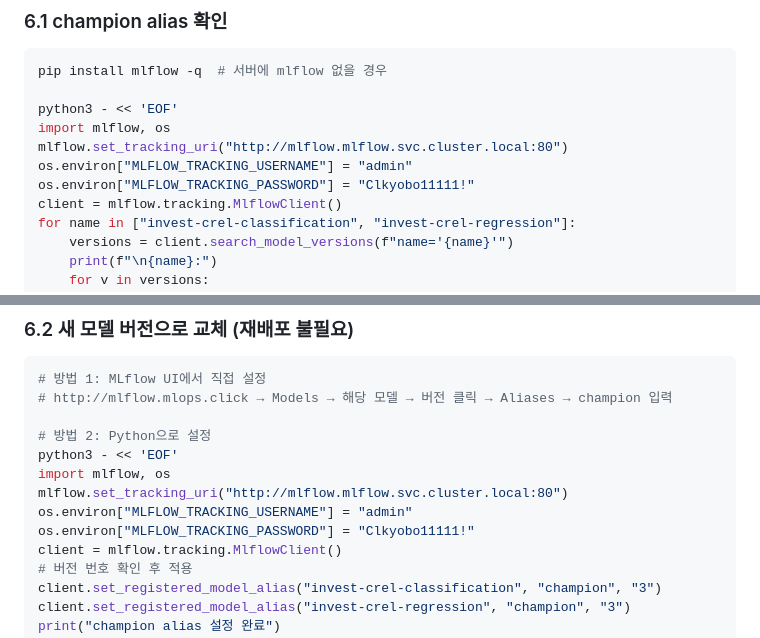
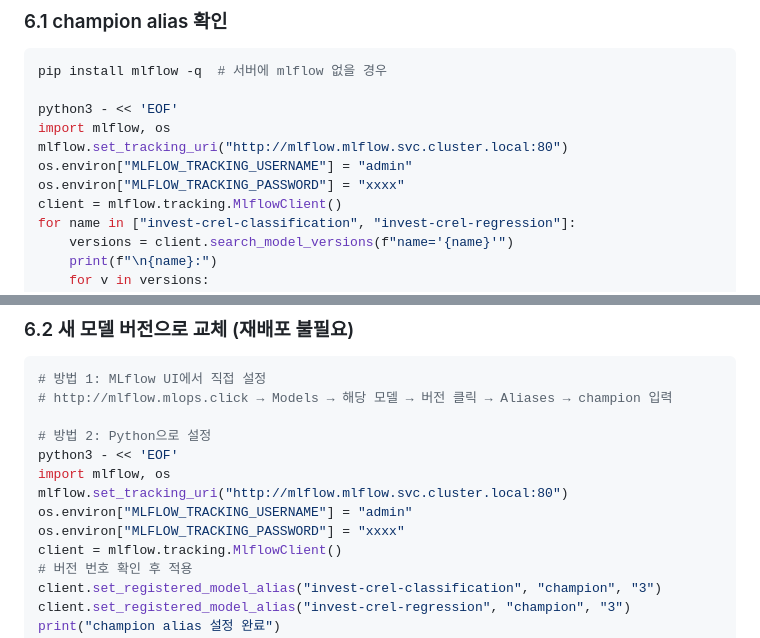
Before and after one commit to workingdaddy19/mlops, a Markdown page: docs/03-guide/invest-inference-operations.md, 2 parts joined by grey strips. Drawn GitHub-style.

Commit message:
Update tracking password in inference operations guide
Replaced sensitive tracking password with 'xxxx' for security.

```diff
--- a/docs/03-guide/invest-inference-operations.md
+++ b/docs/03-guide/invest-inference-operations.md
@@ -330,7 +330,7 @@ python3 - << 'EOF'
 import mlflow, os
 mlflow.set_tracking_uri("http://mlflow.mlflow.svc.cluster.local:80")
 os.environ["MLFLOW_TRACKING_USERNAME"] = "admin"
-os.environ["MLFLOW_TRACKING_PASSWORD"] = "Clkyobo11111!"
+os.environ["MLFLOW_TRACKING_PASSWORD"] = "xxxx"
 client = mlflow.tracking.MlflowClient()
 for name in ["invest-crel-classification", "invest-crel-regression"]:
     versions = client.search_model_versions(f"name='{name}'")
@@ -352,7 +352,7 @@ python3 - << 'EOF'
 import mlflow, os
 mlflow.set_tracking_uri("http://mlflow.mlflow.svc.cluster.local:80")
 os.environ["MLFLOW_TRACKING_USERNAME"] = "admin"
-os.environ["MLFLOW_TRACKING_PASSWORD"] = "Clkyobo11111!"
+os.environ["MLFLOW_TRACKING_PASSWORD"] = "xxxx"
 client = mlflow.tracking.MlflowClient()
 # 버전 번호 확인 후 적용
 client.set_registered_model_alias("invest-crel-classification", "champion", "3")
```
